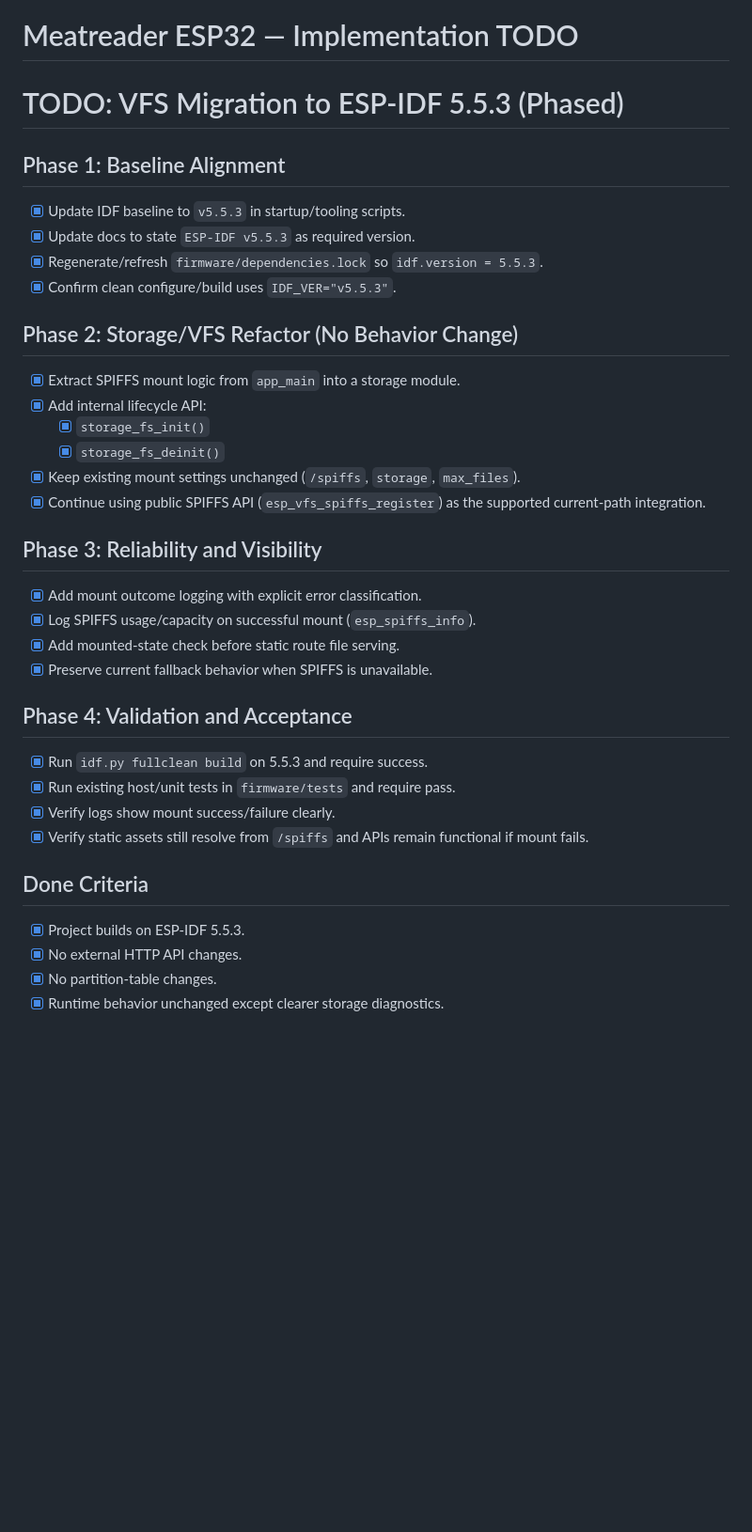
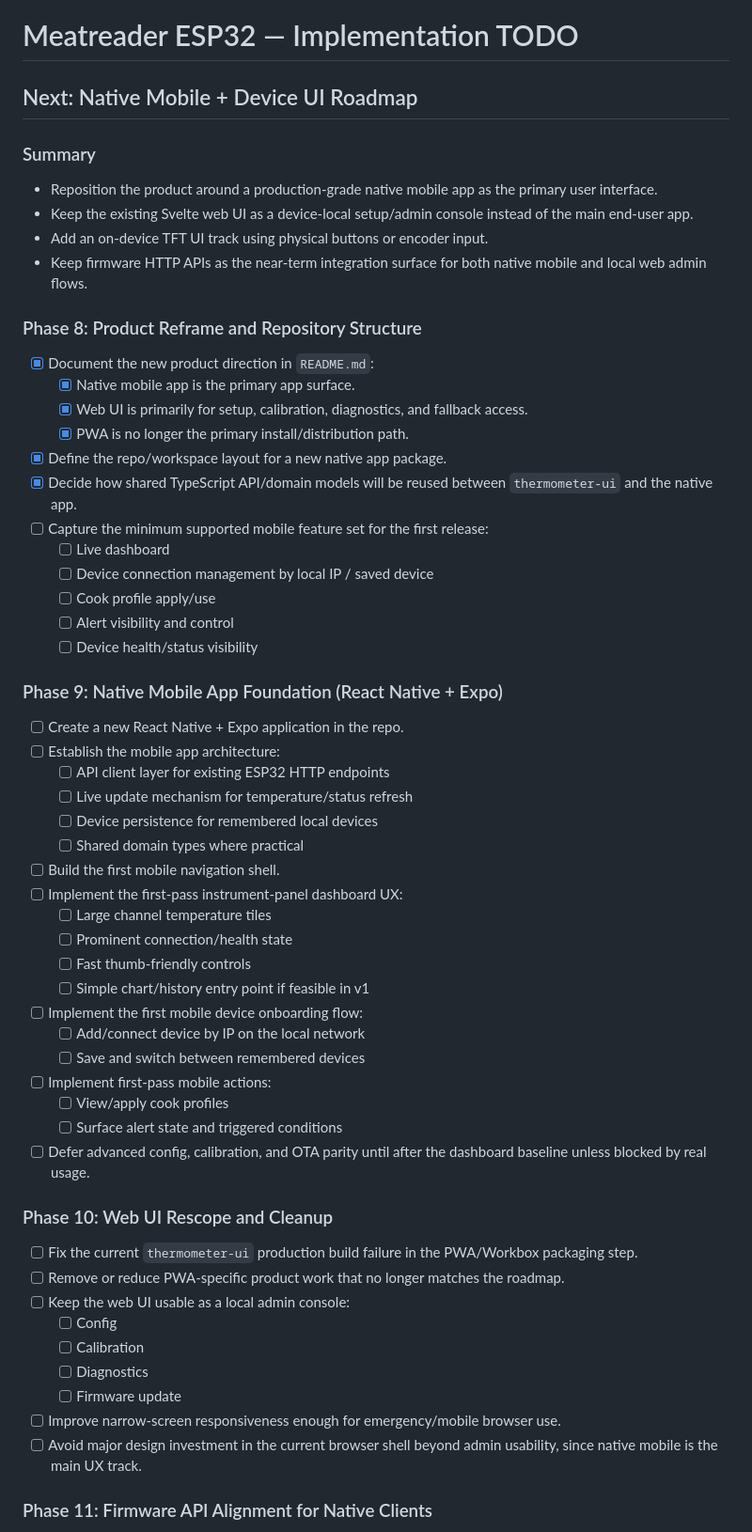
Before and after one commit to rancidone/meatreader-esp, a Markdown page: TODO.md, the part around one of its changes. Shown at 94% size. GitHub-like rendering; blank space fills up the shorter version.

```diff
--- a/TODO.md
+++ b/TODO.md
@@ -1,35 +1,62 @@
 # Meatreader ESP32 — Implementation TODO
 
-# TODO: VFS Migration to ESP-IDF 5.5.3 (Phased)
+## Next: Native Mobile + Device UI Roadmap
 
-## Phase 1: Baseline Alignment
-- [x] Update IDF baseline to `v5.5.3` in startup/tooling scripts.
-- [x] Update docs to state `ESP-IDF v5.5.3` as required version.
-- [x] Regenerate/refresh `firmware/dependencies.lock` so `idf.version = 5.5.3`.
-- [x] Confirm clean configure/build uses `IDF_VER="v5.5.3"`.
+### Summary
 
-## Phase 2: Storage/VFS Refactor (No Behavior Change)
-- [x] Extract SPIFFS mount logic from `app_main` into a storage module.
-- [x] Add internal lifecycle API:
-  - [x] `storage_fs_init()`
-  - [x] `storage_fs_deinit()`
-- [x] Keep existing mount settings unchanged (`/spiffs`, `storage`, `max_files`).
-- [x] Continue using public SPIFFS API (`esp_vfs_spiffs_register`) as the supported current-path integration.
+- Reposition the product around a production-grade native mobile app as the primary user interface.
+- Keep the existing Svelte web UI as a device-local setup/admin console instead of the main end-user app.
+- Add an on-device TFT UI track using physical buttons or encoder input.
+- Keep firmware HTTP APIs as the near-term integration surface for both native mobile and local web admin flows.
 
-## Phase 3: Reliability and Visibility
-- [x] Add mount outcome logging with explicit error classification.
-- [x] Log SPIFFS usage/capacity on successful mount (`esp_spiffs_info`).
-- [x] Add mounted-state check before static route file serving.
-- [x] Preserve current fallback behavior when SPIFFS is unavailable.
+### Phase 8: Product Reframe and Repository Structure
 
-## Phase 4: Validation and Acceptance
-- [x] Run `idf.py fullclean build` on 5.5.3 and require success.
-- [x] Run existing host/unit tests in `firmware/tests` and require pass.
-- [x] Verify logs show mount success/failure clearly.
-- [x] Verify static assets still resolve from `/spiffs` and APIs remain functional if mount fails.
+- [x] Document the new product direction in `README.md`:
+  - [x] Native mobile app is the primary app surface.
+  - [x] Web UI is primarily for setup, calibration, diagnostics, and fallback access.
+  - [x] PWA is no longer the primary install/distribution path.
+- [x] Define the repo/workspace layout for a new native app package.
+- [x] Decide how shared TypeScript API/domain models will be reused between `thermometer-ui` and the native app.
+- [ ] Capture the minimum supported mobile feature set for the first release:
+  - [ ] Live dashboard
+  - [ ] Device connection management by local IP / saved device
+  - [ ] Cook profile apply/use
+  - [ ] Alert visibility and control
+  - [ ] Device health/status visibility
 
-## Done Criteria
-- [x] Project builds on ESP-IDF 5.5.3.
-- [x] No external HTTP API changes.
-- [x] No partition-table changes.
-- [x] Runtime behavior unchanged except clearer storage diagnostics.
+### Phase 9: Native Mobile App Foundation (React Native + Expo)
+
+- [ ] Create a new React Native + Expo application in the repo.
+- [ ] Establish the mobile app architecture:
+  - [ ] API client layer for existing ESP32 HTTP endpoints
+  - [ ] Live update mechanism for temperature/status refresh
+  - [ ] Device persistence for remembered local devices
+  - [ ] Shared domain types where practical
+- [ ] Build the first mobile navigation shell.
+- [ ] Implement the first-pass instrument-panel dashboard UX:
+  - [ ] Large channel temperature tiles
+  - [ ] Prominent connection/health state
+  - [ ] Fast thumb-friendly controls
+  - [ ] Simple chart/history entry point if feasible in v1
+- [ ] Implement the first mobile device onboarding flow:
+  - [ ] Add/connect device by IP on the local network
+  - [ ] Save and switch between remembered devices
+- [ ] Implement first-pass mobile actions:
+  - [ ] View/apply cook profiles
+  - [ ] Surface alert state and triggered conditions
+- [ ] Defer advanced config, calibration, and OTA parity until after the dashboard baseline unless blocked by real usage.
+
+### Phase 10: Web UI Rescope and Cleanup
+
+- [ ] Fix the current `thermometer-ui` production build failure in the PWA/Workbox packaging step.
+- [ ] Remove or reduce PWA-specific product work that no longer matches the roadmap.
+- [ ] Keep the web UI usable as a local admin console:
+  - [ ] Config
+  - [ ] Calibration
+  - [ ] Diagnostics
+  - [ ] Firmware update
+- [ ] Improve narrow-screen responsiveness enough for emergency/mobile browser use.
+- [ ] Avoid major design investment in the current browser shell beyond admin usability, since native mobile is the main UX track.
+
+### Phase 11: Firmware API Alignment for Native Clients
+
```
Also changed, not shown: other parts of TODO.md (+60 -0 lines), README.md (+14 -0 lines).
